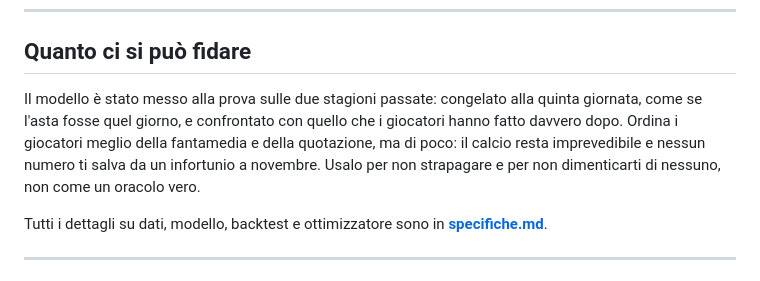
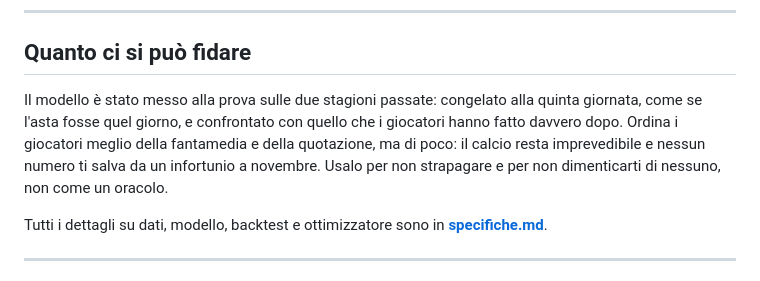
Before and after one commit to Pimpi7/FantaOracle, a Markdown page: README.md, the part around the change. GitHub-like rendering.

Commit message:
Edit model reliability description in README
Removed the phrase 'vero' from the description of the model's reliability.

```diff
--- a/README.md
+++ b/README.md
@@ -95,7 +95,7 @@ Stesso tool, con due schede: *Listone* e *La mia rosa*.
 
 ## Quanto ci si può fidare
 
-Il modello è stato messo alla prova sulle due stagioni passate: congelato alla quinta giornata, come se l'asta fosse quel giorno, e confrontato con quello che i giocatori hanno fatto davvero dopo. Ordina i giocatori meglio della fantamedia e della quotazione, ma di poco: il calcio resta imprevedibile e nessun numero ti salva da un infortunio a novembre. Usalo per non strapagare e per non dimenticarti di nessuno, non come un oracolo vero.
+Il modello è stato messo alla prova sulle due stagioni passate: congelato alla quinta giornata, come se l'asta fosse quel giorno, e confrontato con quello che i giocatori hanno fatto davvero dopo. Ordina i giocatori meglio della fantamedia e della quotazione, ma di poco: il calcio resta imprevedibile e nessun numero ti salva da un infortunio a novembre. Usalo per non strapagare e per non dimenticarti di nessuno, non come un oracolo.
 
 Tutti i dettagli su dati, modello, backtest e ottimizzatore sono in **[specifiche.md](specifiche.md)**.
 
```
